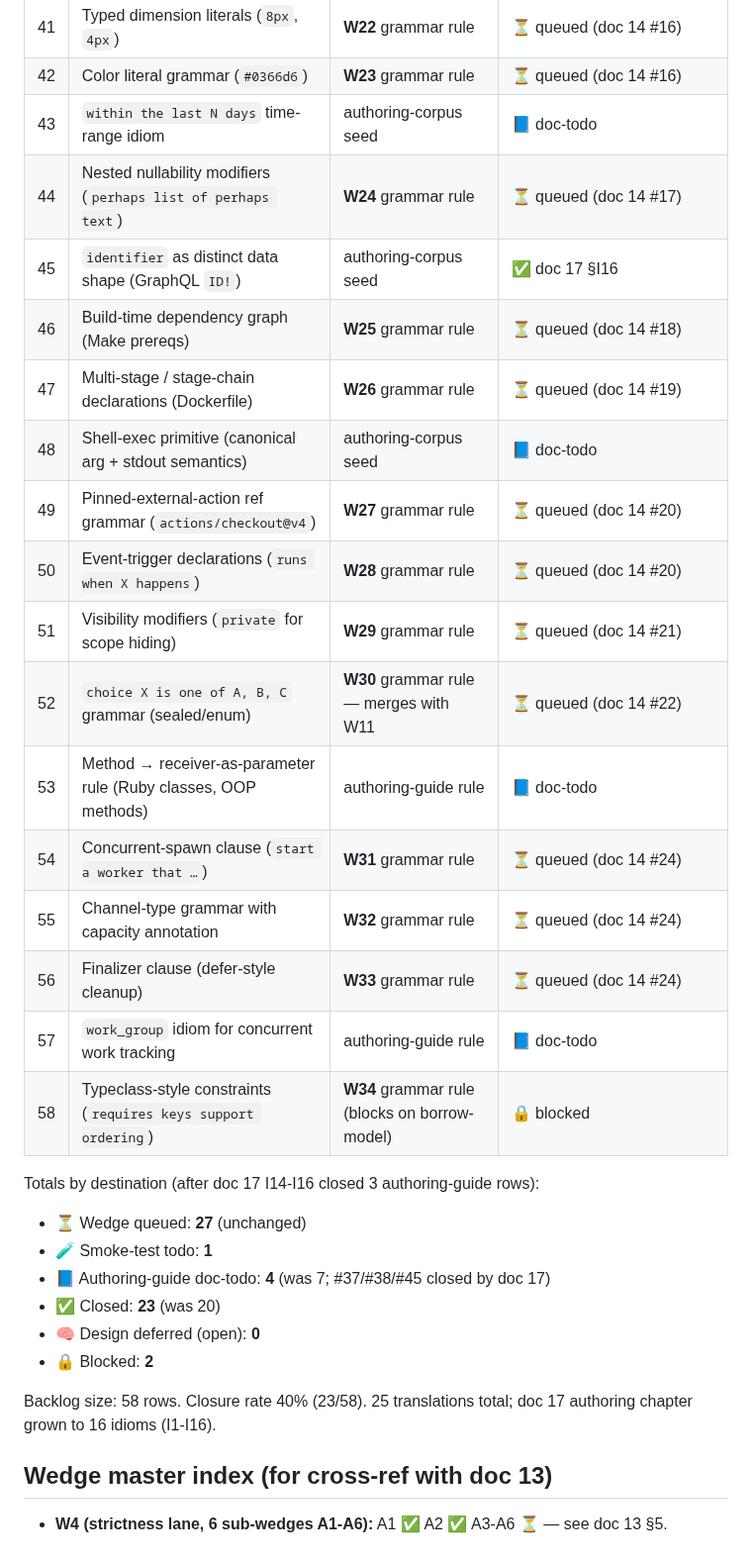
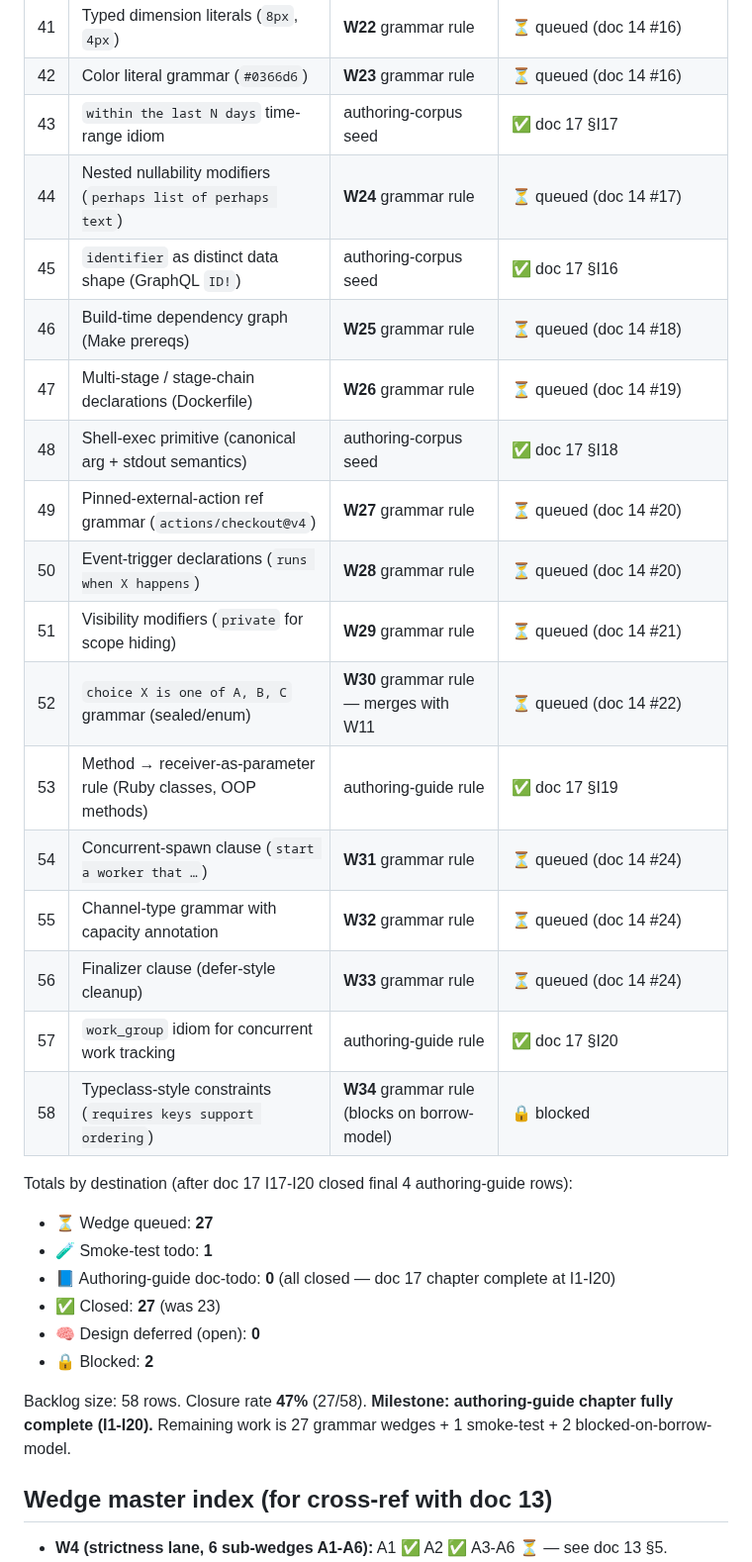
Before and after one commit to llgtrn/Nom, a Markdown page: research/language-analysis/16-nomx-syntax-gap-backlog.md, the part around the change. Shown at 99% size. Drawn GitHub-style.

```diff
--- a/research/language-analysis/16-nomx-syntax-gap-backlog.md
+++ b/research/language-analysis/16-nomx-syntax-gap-backlog.md
@@ -57,33 +57,33 @@
 | 40 | Selector-predicate clause on data instances | **W21** grammar rule | ⏳ queued (doc 14 #16) |
 | 41 | Typed dimension literals (`8px`, `4px`) | **W22** grammar rule | ⏳ queued (doc 14 #16) |
 | 42 | Color literal grammar (`#0366d6`) | **W23** grammar rule | ⏳ queued (doc 14 #16) |
-| 43 | `within the last N days` time-range idiom | authoring-corpus seed | 📘 doc-todo |
+| 43 | `within the last N days` time-range idiom | authoring-corpus seed | ✅ doc 17 §I17 |
 | 44 | Nested nullability modifiers (`perhaps list of perhaps text`) | **W24** grammar rule | ⏳ queued (doc 14 #17) |
 | 45 | `identifier` as distinct data shape (GraphQL `ID!`) | authoring-corpus seed | ✅ doc 17 §I16 |
 | 46 | Build-time dependency graph (Make prereqs) | **W25** grammar rule | ⏳ queued (doc 14 #18) |
 | 47 | Multi-stage / stage-chain declarations (Dockerfile) | **W26** grammar rule | ⏳ queued (doc 14 #19) |
-| 48 | Shell-exec primitive (canonical arg + stdout semantics) | authoring-corpus seed | 📘 doc-todo |
+| 48 | Shell-exec primitive (canonical arg + stdout semantics) | authoring-corpus seed | ✅ doc 17 §I18 |
 | 49 | Pinned-external-action ref grammar (`actions/checkout@v4`) | **W27** grammar rule | ⏳ queued (doc 14 #20) |
 | 50 | Event-trigger declarations (`runs when X happens`) | **W28** grammar rule | ⏳ queued (doc 14 #20) |
 | 51 | Visibility modifiers (`private` for scope hiding) | **W29** grammar rule | ⏳ queued (doc 14 #21) |
 | 52 | `choice X is one of A, B, C` grammar (sealed/enum) | **W30** grammar rule — merges with W11 | ⏳ queued (doc 14 #22) |
-| 53 | Method → receiver-as-parameter rule (Ruby classes, OOP methods) | authoring-guide rule | 📘 doc-todo |
+| 53 | Method → receiver-as-parameter rule (Ruby classes, OOP methods) | authoring-guide rule | ✅ doc 17 §I19 |
 | 54 | Concurrent-spawn clause (`start a worker that …`) | **W31** grammar rule | ⏳ queued (doc 14 #24) |
 | 55 | Channel-type grammar with capacity annotation | **W32** grammar rule | ⏳ queued (doc 14 #24) |
 | 56 | Finalizer clause (defer-style cleanup) | **W33** grammar rule | ⏳ queued (doc 14 #24) |
-| 57 | `work_group` idiom for concurrent work tracking | authoring-guide rule | 📘 doc-todo |
+| 57 | `work_group` idiom for concurrent work tracking | authoring-guide rule | ✅ doc 17 §I20 |
 | 58 | Typeclass-style constraints (`requires keys support ordering`) | **W34** grammar rule (blocks on borrow-model) | 🔒 blocked |
 
-Totals by destination (after doc 17 I14-I16 closed 3 authoring-guide rows):
+Totals by destination (after doc 17 I17-I20 closed final 4 authoring-guide rows):
 
-- ⏳ Wedge queued: **27** (unchanged)
+- ⏳ Wedge queued: **27**
 - 🧪 Smoke-test todo: **1**
-- 📘 Authoring-guide doc-todo: **4** (was 7; #37/#38/#45 closed by doc 17)
-- ✅ Closed: **23** (was 20)
+- 📘 Authoring-guide doc-todo: **0** (all closed — doc 17 chapter complete at I1-I20)
+- ✅ Closed: **27** (was 23)
 - 🧠 Design deferred (open): **0**
 - 🔒 Blocked: **2**
 
-Backlog size: 58 rows. Closure rate 40% (23/58). 25 translations total; doc 17 authoring chapter grown to 16 idioms (I1-I16).
+Backlog size: 58 rows. Closure rate **47%** (27/58). **Milestone: authoring-guide chapter fully complete (I1-I20).** Remaining work is 27 grammar wedges + 1 smoke-test + 2 blocked-on-borrow-model.
 
 ## Wedge master index (for cross-ref with doc 13)
 
```
Also changed, not shown: research/language-analysis/17-nom-authoring-idioms.md (+103 -2 lines).
